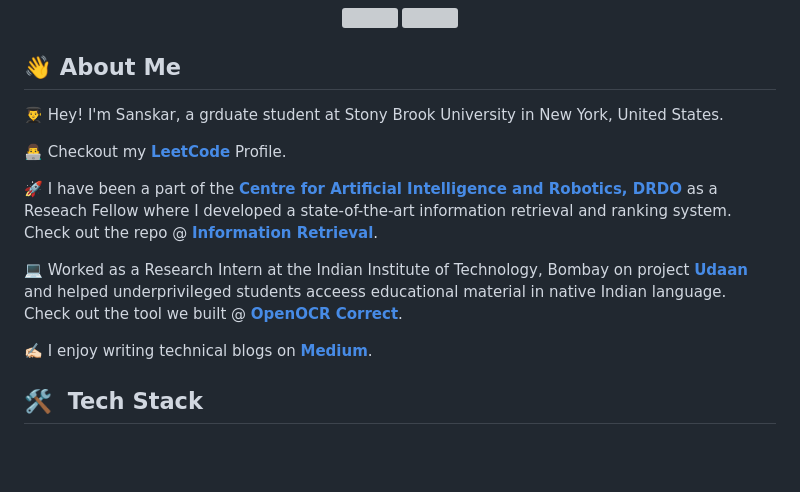
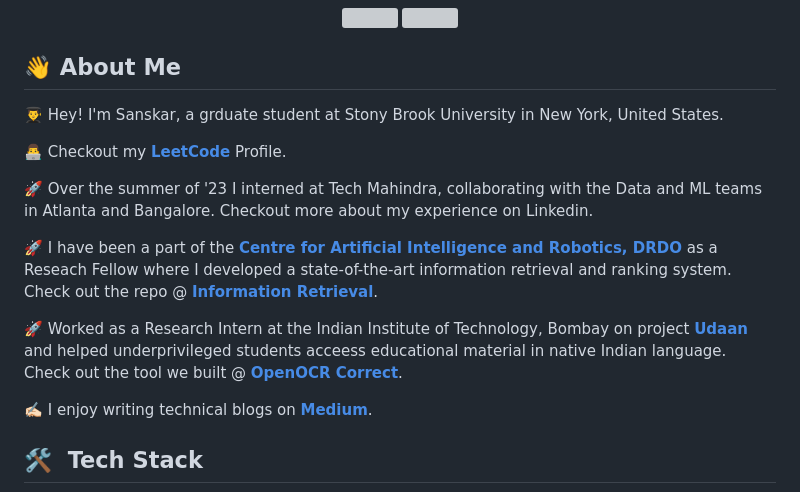
Before and after one commit to sans-sehgal/sans-sehgal, a Markdown page: README.md, the part around the change. Rendered like a GitHub page; blank space fills up the shorter version; grey boxes are pictures that could not be loaded.

```diff
--- a/README.md
+++ b/README.md
@@ -8,9 +8,11 @@
 
 👨‍💻 Checkout my [**LeetCode**](https://leetcode.com/sans_sehgal/) Profile.
 
+ :rocket: Over the summer of '23 I interned at Tech Mahindra, collaborating with the Data and ML teams in Atlanta and Bangalore. Checkout more about my experience on Linkedin.
+
 :rocket: I have been a part of the [**Centre for Artificial Intelligence and Robotics, DRDO**](drdo.gov.in/labs-and-establishments/centre-artificial-intelligence-robotics-cair) as a Reseach Fellow where I developed a state-of-the-art information retrieval and ranking system. Check out the repo @ [**Information Retrieval**](https://github.com/sans-sehgal/Information-Retrieval).
 
-💻 Worked as a Research Intern at the Indian Institute of Technology, Bombay on project [**Udaan**](https://www.udaanproject.org/) and helped            underprivileged students acceess educational material in native Indian language. Check out the tool we built @ [**OpenOCR Correct**](https://github.com/sans-sehgal/OpenOCR_Correct).
+:rocket: Worked as a Research Intern at the Indian Institute of Technology, Bombay on project [**Udaan**](https://www.udaanproject.org/) and helped            underprivileged students acceess educational material in native Indian language. Check out the tool we built @ [**OpenOCR Correct**](https://github.com/sans-sehgal/OpenOCR_Correct).
 
 ✍🏻 I enjoy writing technical blogs on [**Medium**](https://medium.com/@sanskarsehgal).
 
```
